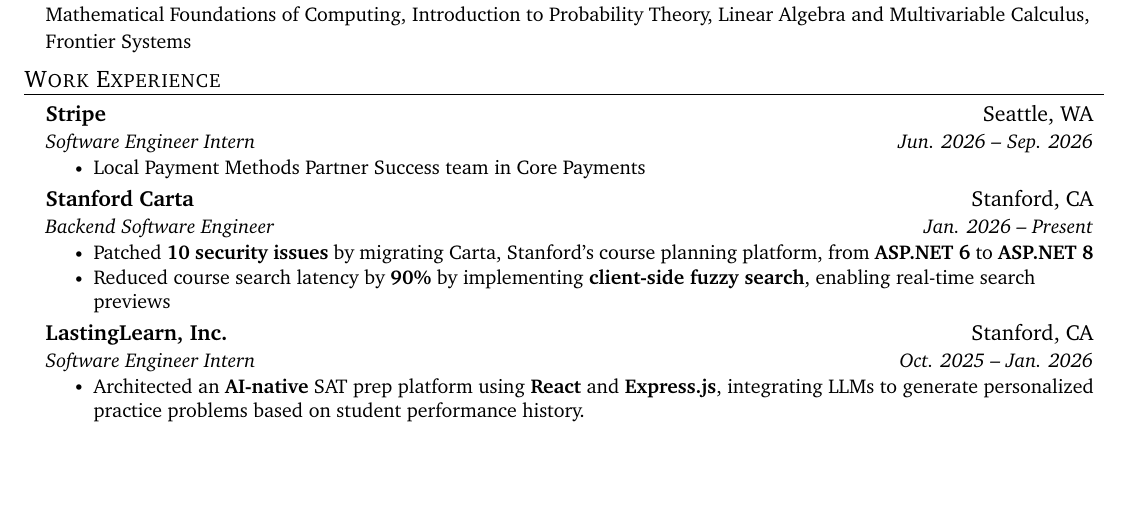
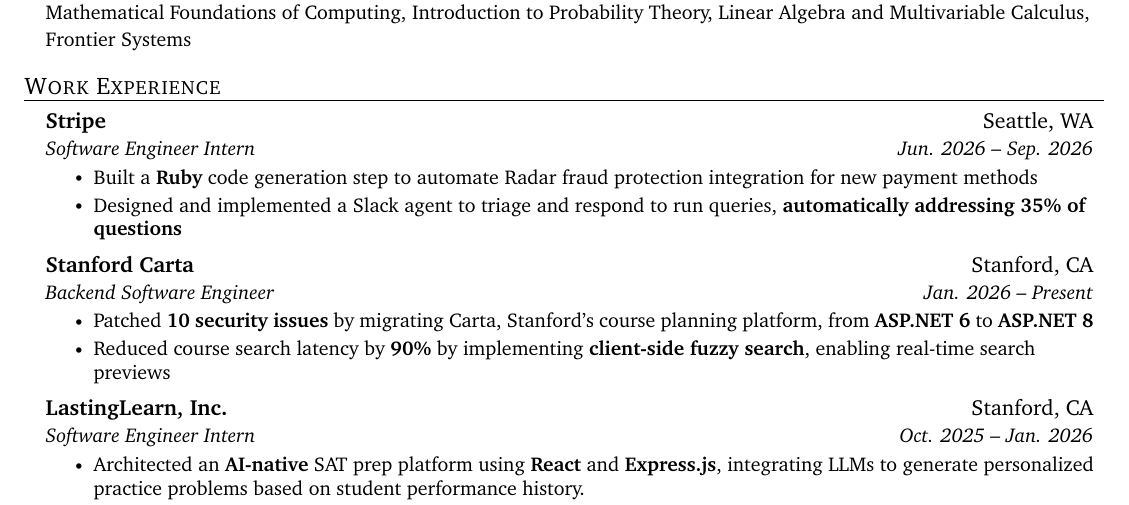
Before and after one commit to kennethliu0/resume, a LaTeX CV (Kenneth_Liu_resume.tex): part of the page before the commit and part of page 1 of 2 after it, cut so that both start at the same text, the shorter picture padded with empty space. Compiled offline with pdfLaTeX.

Commit message:
add Stripe experience

```diff
--- a/Kenneth_Liu_resume.tex
+++ b/Kenneth_Liu_resume.tex
@@ -172,7 +172,8 @@
       {Stripe}{Seattle, WA}
       {Software Engineer Intern}{Jun. 2026 -- Sep. 2026}
       \resumeItemListStart
-        \resumeItem{Local Payment Methods Partner Success team in Core Payments}
+        \resumeItem{Built a \textbf{Ruby} code generation step to automate Radar fraud protection integration for new payment methods}
+        \resumeItem{Designed and implemented a Slack agent to triage and respond to run queries, \textbf{automatically addressing 35\% of questions}}
       \resumeItemListEnd
       % \resumeSubheading
       % {Stanford Artificial Intelligence Laboratory}{Stanford, CA}
```
